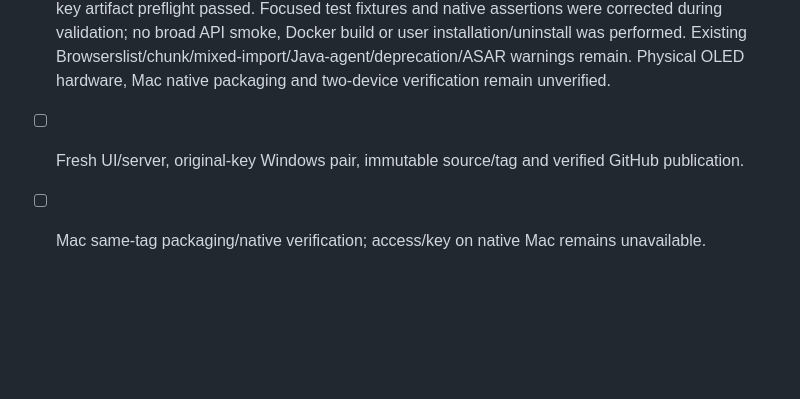
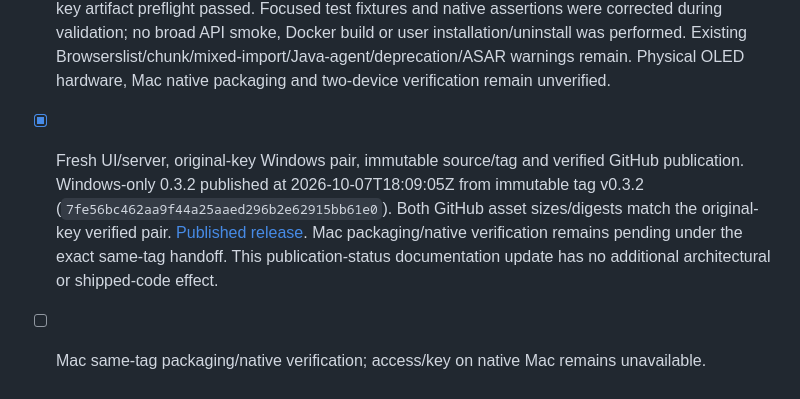
Before and after one commit to VaibhavPandit-09/vaultor-kb, a Markdown page: docs/plans/desktop-network-plan.md, the part around the change. GitHub-like rendering; blank space fills up the shorter version.

Commit message:
docs: record verified 0.3.2 Windows publication

```diff
--- a/docs/plans/desktop-network-plan.md
+++ b/docs/plans/desktop-network-plan.md
@@ -348,5 +348,5 @@ Authorized as one coordinated update, with OS unchanged as default and separate
 - [x] Frontend/backend device preference, OS → Light → Dark → OLED cycle and native dark semantics.
 - [x] True-black canvases, neutral raised surfaces, legacy editor/menu audit and stored transparency preservation.
 - [x] Final focused/native checks and reviewed disposable frames. Production frontend/desktop and fresh embedded Java/server compilation, scoped lint, eleven focused frontend cases and two backend settings cases passed. One disposable packaged Windows session passed saved OLED reload, OS/cycle/native dark semantics, exact black main surfaces, all neutral text-token contrast checks, saved opacity restoration, palette/menu Escape/focus, notes/code/tables, side/floating previews, native-control clearance, settings/export/connections/hosting, narrow layout and reduced motion. Fourteen frames were captured; representative frames and the corrected preview clearance were inspected. All five packaged UI files match dist and embedded browser assets byte-for-byte. Original-key artifact preflight passed. Focused test fixtures and native assertions were corrected during validation; no broad API smoke, Docker build or user installation/uninstall was performed. Existing Browserslist/chunk/mixed-import/Java-agent/deprecation/ASAR warnings remain. Physical OLED hardware, Mac native packaging and two-device verification remain unverified.
-- [ ] Fresh UI/server, original-key Windows pair, immutable source/tag and verified GitHub publication.
+- [x] Fresh UI/server, original-key Windows pair, immutable source/tag and verified GitHub publication. Windows-only 0.3.2 published at 2026-10-07T18:09:05Z from immutable tag v0.3.2 (`7fe56bc462aa9f44a25aaed296b2e62915bb61e0`). Both GitHub asset sizes/digests match the original-key verified pair. [Published release](https://github.com/VaibhavPandit-09/vaultor-kb/releases/tag/v0.3.2). Mac packaging/native verification remains pending under the exact same-tag handoff. This publication-status documentation update has no additional architectural or shipped-code effect.
 - [ ] Mac same-tag packaging/native verification; access/key on native Mac remains unavailable.
```
Also changed, not shown: docs/CODEBASE.md (+1 -1 lines), 1 other file.
